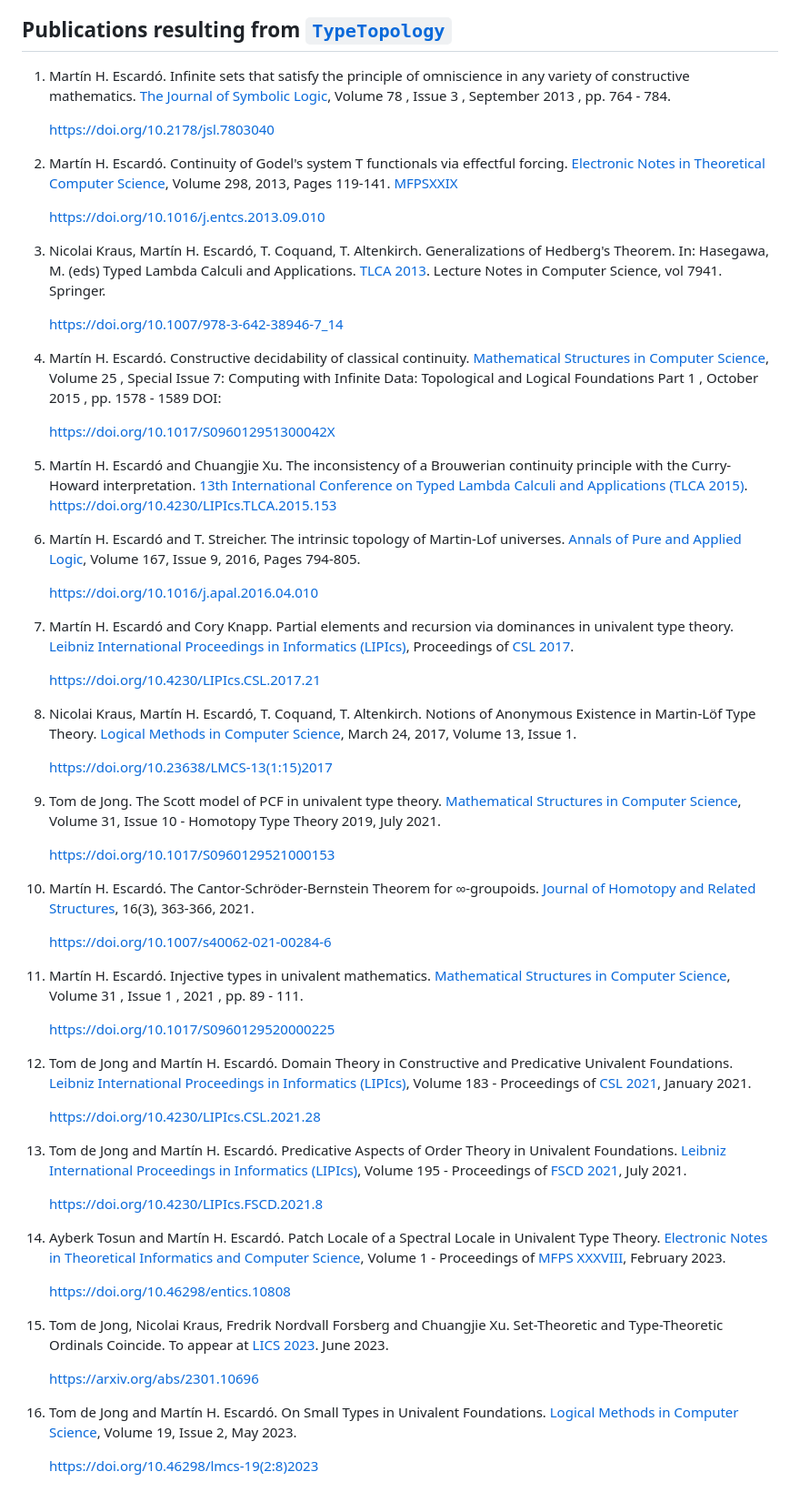
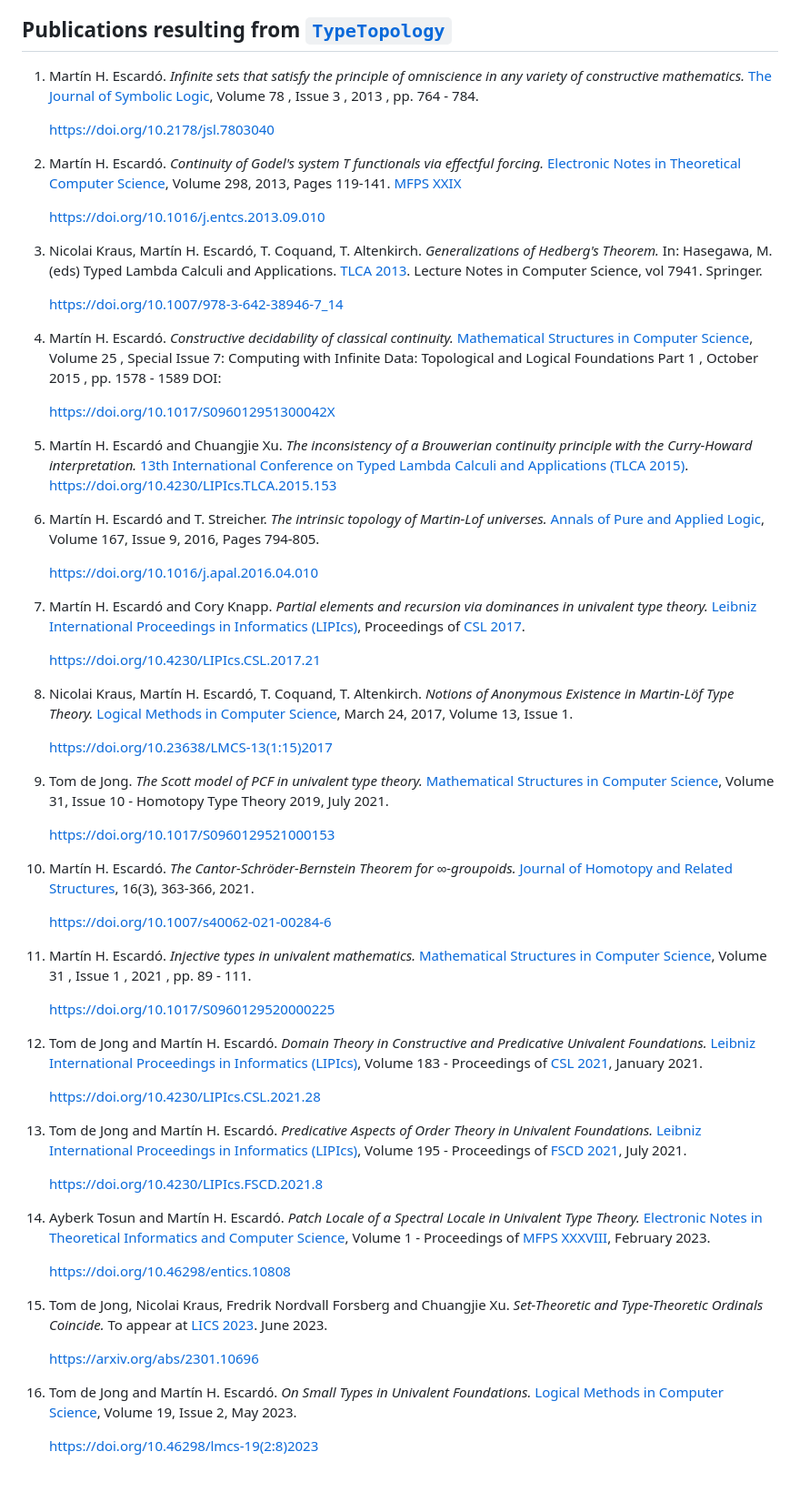
Before and after one commit to martinescardo/TypeTopology, a Markdown page: README.md, the part around the change. Shown at 91% size. GitHub-like rendering.

Commit message:
update publications

```diff
--- a/README.md
+++ b/README.md
@@ -66,31 +66,31 @@ contributed to constructions, theorems and proofs via the hands of Ayberk Tosun.
 
 ## Publications resulting from [`TypeTopology`]()
 
-1. Martín H. Escardó. Infinite sets that satisfy the principle of
-   omniscience in any variety of constructive mathematics. [The
+1. Martín H. Escardó. *Infinite sets that satisfy the principle of
+   omniscience in any variety of constructive mathematics.* [The
    Journal of Symbolic
    Logic](https://www.cambridge.org/core/journals/journal-of-symbolic-logic),
-   Volume 78 , Issue 3 , September 2013 , pp. 764 - 784.
+   Volume 78 , Issue 3 , 2013 , pp. 764 - 784.
 
    https://doi.org/10.2178/jsl.7803040
 
-1. Martín H. Escardó. Continuity of Godel's system T functionals via
-   effectful forcing. [Electronic Notes in Theoretical Computer
+1. Martín H. Escardó. *Continuity of Godel's system T functionals via
+   effectful forcing.* [Electronic Notes in Theoretical Computer
    Science](https://www.sciencedirect.com/journal/electronic-notes-in-theoretical-computer-science),
-   Volume 298, 2013, Pages 119-141. [MFPSXXIX](https://www.cs.cornell.edu/Conferences/MFPS29/)
+   Volume 298, 2013, Pages 119-141. [MFPS XXIX](https://www.cs.cornell.edu/Conferences/MFPS29/)
 
    https://doi.org/10.1016/j.entcs.2013.09.010
 
 1. Nicolai Kraus, Martín H. Escardó, T. Coquand,
-   T. Altenkirch. Generalizations of Hedberg's Theorem. In: Hasegawa,
+   T. Altenkirch. *Generalizations of Hedberg's Theorem.* In: Hasegawa,
    M. (eds) Typed Lambda Calculi and Applications. [TLCA
    2013](https://www.kurims.kyoto-u.ac.jp/tlca2013/). Lecture Notes in
    Computer Science, vol 7941. Springer.
 
    https://doi.org/10.1007/978-3-642-38946-7_14
 
-1. Martín H. Escardó. Constructive decidability of classical
-   continuity.  [Mathematical Structures in Computer
+1. Martín H. Escardó. *Constructive decidability of classical
+   continuity.*  [Mathematical Structures in Computer
    Science](https://www.cambridge.org/core/journals/mathematical-structures-in-computer-science),
    Volume 25 , Special Issue 7: Computing with Infinite Data:
    Topological and Logical Foundations Part 1 , October 2015 ,
@@ -98,56 +98,56 @@ contributed to constructions, theorems and proofs via the hands of Ayberk Tosun.
 
    https://doi.org/10.1017/S096012951300042X
 
-1. Martín H. Escardó and Chuangjie Xu. The inconsistency of a
+1. Martín H. Escardó and Chuangjie Xu. *The inconsistency of a
    Brouwerian continuity principle with the Curry-Howard
-   interpretation. [13th International Conference on Typed Lambda
+   interpretation.* [13th International Conference on Typed Lambda
    Calculi and Applications (TLCA 2015)](https://drops.dagstuhl.de/opus/portals/lipics/index.php?semnr=15006).
    https://doi.org/10.4230/LIPIcs.TLCA.2015.153
 
-1. Martín H. Escardó and T. Streicher. The intrinsic topology of
-   Martin-Lof universes. [Annals of Pure and Applied
+1. Martín H. Escardó and T. Streicher. *The intrinsic topology of
+   Martin-Lof universes.* [Annals of Pure and Applied
    Logic](https://www.sciencedirect.com/journal/annals-of-pure-and-applied-logic),
    Volume 167, Issue 9, 2016, Pages 794-805.
 
    https://doi.org/10.1016/j.apal.2016.04.010
 
-1. Martín H. Escardó and Cory Knapp. Partial elements and recursion
-   via dominances in univalent type theory. [Leibniz International
+1. Martín H. Escardó and Cory Knapp. *Partial elements and recursion
+   via dominances in univalent type theory.* [Leibniz International
    Proceedings in Informatics
    (LIPIcs)](https://www.dagstuhl.de/en/publishing/series/details/LIPIcs), Proceedings of [CSL 2017](https://www.math-stockholm.se/konferenser-och-akti/logic-in-stockholm-2/26th-eacsl-annual-co/computer-science-logic-2017-august-20-24-1.717663).
 
    https://doi.org/10.4230/LIPIcs.CSL.2017.21
 
 1. Nicolai Kraus, Martín H. Escardó, T. Coquand, T. Altenkirch.
-   Notions of Anonymous Existence in Martin-Löf Type Theory.  [Logical
+   *Notions of Anonymous Existence in Martin-Löf Type Theory.*  [Logical
    Methods in Computer Science](https://lmcs.episciences.org/), March
    24, 2017, Volume 13, Issue 1.
 
    https://doi.org/10.23638/LMCS-13(1:15)2017
 
-1. Tom de Jong. The Scott model of PCF in univalent type
-   theory. [Mathematical Structures in Computer
+1. Tom de Jong. *The Scott model of PCF in univalent type
+   theory.* [Mathematical Structures in Computer
    Science](https://www.cambridge.org/core/journals/mathematical-structures-in-computer-science),
    Volume 31, Issue 10 - Homotopy Type Theory 2019, July 2021.
 
    https://doi.org/10.1017/S0960129521000153
 
-1. Martín H. Escardó. The Cantor-Schröder-Bernstein Theorem for
-   ∞-groupoids.  [Journal of Homotopy and Related
+1. Martín H. Escardó. *The Cantor-Schröder-Bernstein Theorem for
+   ∞-groupoids.*  [Journal of Homotopy and Related
    Structures](https://tcms.org.ge/Journals/JHRS/), 16(3), 363-366,
    2021.
 
    https://doi.org/10.1007/s40062-021-00284-6
 
-1. Martín H. Escardó.  Injective types in univalent
-   mathematics. [Mathematical Structures in Computer
+1. Martín H. Escardó.  *Injective types in univalent
+   mathematics.* [Mathematical Structures in Computer
    Science](https://www.cambridge.org/core/journals/mathematical-structures-in-computer-science),
    Volume 31 , Issue 1 , 2021 , pp. 89 - 111.
 
    https://doi.org/10.1017/S0960129520000225
 
-1. Tom de Jong and Martín H. Escardó. Domain Theory in Constructive
-   and Predicative Univalent Foundations. [Leibniz International
+1. Tom de Jong and Martín H. Escardó. *Domain Theory in Constructive
+   and Predicative Univalent Foundations.* [Leibniz International
    Proceedings in Informatics
    (LIPIcs)](https://www.dagstuhl.de/en/publishing/series/details/LIPIcs),
    Volume 183 - Proceedings of [CSL 2021][CSL21], January
@@ -155,16 +155,16 @@ contributed to constructions, theorems and proofs via the hands of Ayberk Tosun.
 
    https://doi.org/10.4230/LIPIcs.CSL.2021.28
 
-1. Tom de Jong and Martín H. Escardó. Predicative Aspects of Order
-   Theory in Univalent Foundations. [Leibniz International Proceedings
+1. Tom de Jong and Martín H. Escardó. *Predicative Aspects of Order
+   Theory in Univalent Foundations.* [Leibniz International Proceedings
    in Informatics
    (LIPIcs)](https://www.dagstuhl.de/en/publishing/series/details/LIPIcs),
    Volume 195 - Proceedings of [FSCD 2021][FSCD21], July 2021.
 
    https://doi.org/10.4230/LIPIcs.FSCD.2021.8
 
-1. Ayberk Tosun and Martín H. Escardó. Patch Locale of a Spectral
-   Locale in Univalent Type Theory. [Electronic Notes in Theoretical
+1. Ayberk Tosun and Martín H. Escardó. *Patch Locale of a Spectral
+   Locale in Univalent Type Theory.* [Electronic Notes in Theoretical
    Informatics and Computer Science](https://entics.episciences.org/),
    Volume 1 - Proceedings of [MFPS XXXVIII][MFPS38], February
    2023.
@@ -172,13 +172,13 @@ contributed to constructions, theorems and proofs via the hands of Ayberk Tosun.
    https://doi.org/10.46298/entics.10808
 
 1. Tom de Jong, Nicolai Kraus, Fredrik Nordvall Forsberg and Chuangjie
-   Xu. Set-Theoretic and Type-Theoretic Ordinals Coincide. To appear
-   at [LICS 2023][LICS23]. June 2023.
+   Xu. *Set-Theoretic and Type-Theoretic Ordinals Coincide.*
+   To appear at [LICS 2023][LICS23]. June 2023.
 
    https://arxiv.org/abs/2301.10696
 
-1. Tom de Jong and Martín H. Escardó. On Small Types in Univalent
-   Foundations. [Logical Methods in Computer
+1. Tom de Jong and Martín H. Escardó. *On Small Types in Univalent
+   Foundations.* [Logical Methods in Computer
    Science](https://lmcs.episciences.org/), Volume 19, Issue 2, May
    2023.
 
```
